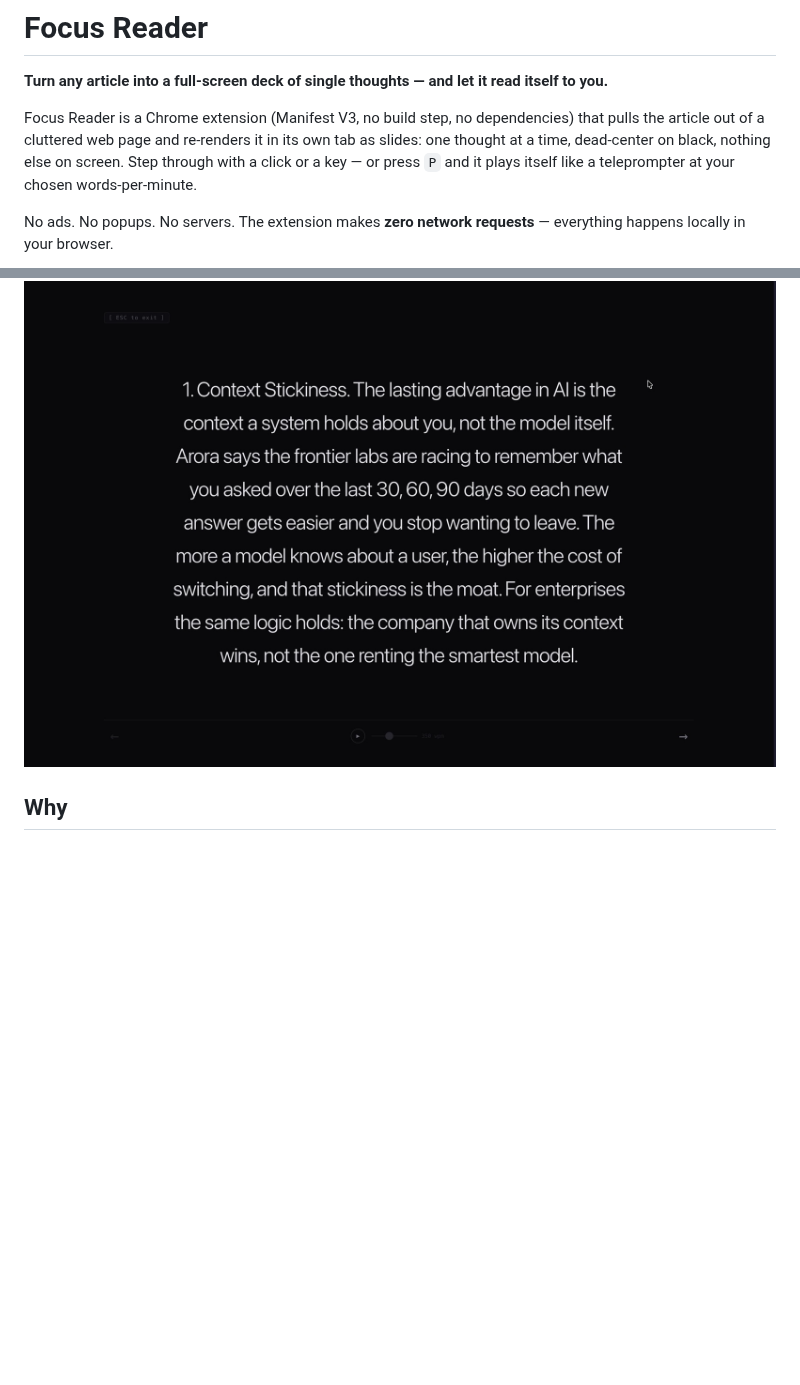
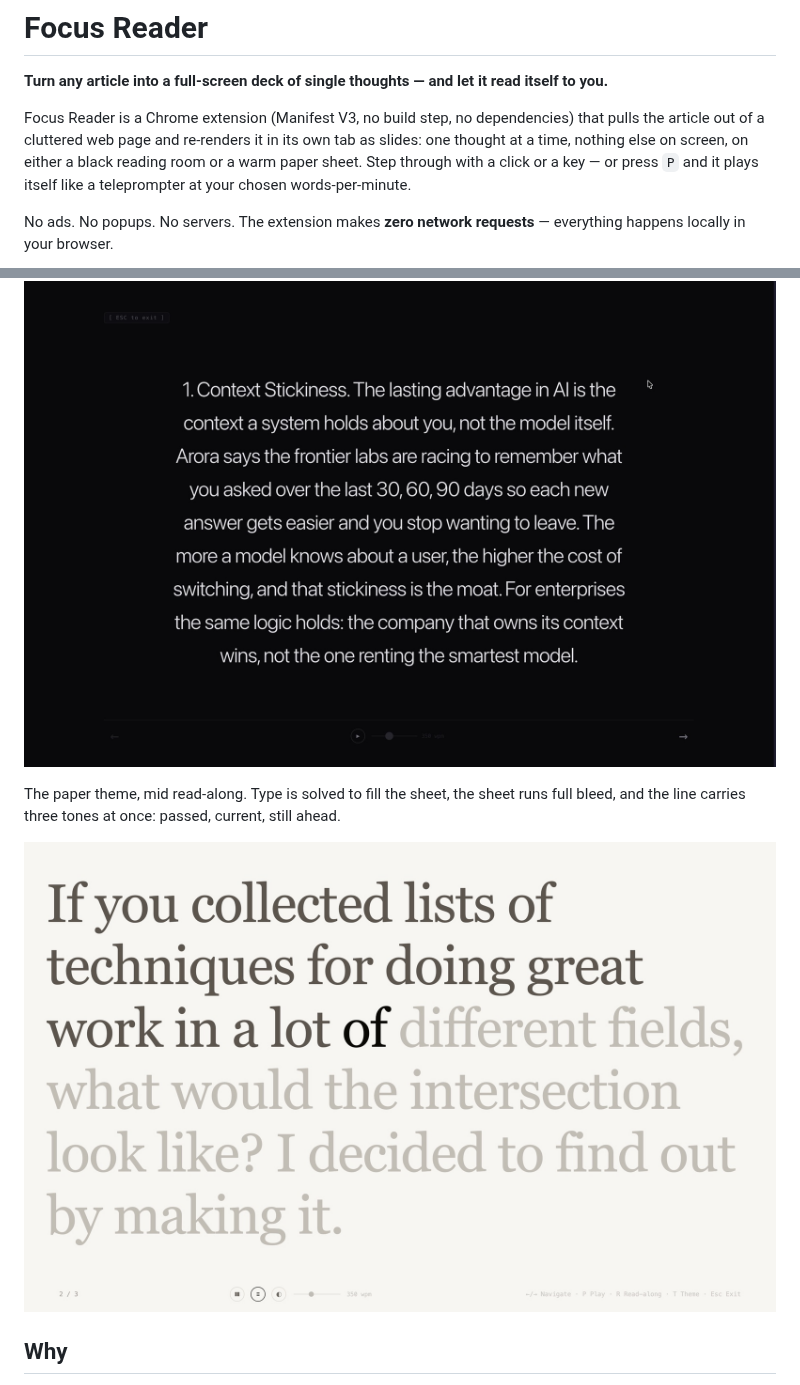
Before and after one commit to arnavbee/focus-reader-extension, a Markdown page: README.md, 2 parts joined by grey strips. GitHub-like rendering; pictures changed too: screenshot-paper.jpg (added); blank space fills up the shorter version.

Commit message:
README: add a paper-theme screenshot and stop calling the reader black-only
The intro promised 'dead-center on black', which stopped being the whole
truth when the paper theme landed. The new shot is caught mid read-along
so all three tones are visible in one frame.

Co-Authored-By: Claude Opus 5 <noreply@anthropic.com>

```diff
--- a/README.md
+++ b/README.md
@@ -2,11 +2,16 @@
 
 **Turn any article into a full-screen deck of single thoughts — and let it read itself to you.**
 
-Focus Reader is a Chrome extension (Manifest V3, no build step, no dependencies) that pulls the article out of a cluttered web page and re-renders it in its own tab as slides: one thought at a time, dead-center on black, nothing else on screen. Step through with a click or a key — or press `P` and it plays itself like a teleprompter at your chosen words-per-minute.
+Focus Reader is a Chrome extension (Manifest V3, no build step, no dependencies) that pulls the article out of a cluttered web page and re-renders it in its own tab as slides: one thought at a time, nothing else on screen, on either a black reading room or a warm paper sheet. Step through with a click or a key — or press `P` and it plays itself like a teleprompter at your chosen words-per-minute.
 
 No ads. No popups. No servers. The extension makes **zero network requests** — everything happens locally in your browser.
 
 ![A single thought centered on a black screen](screenshot.jpg)
+
+The paper theme, mid read-along. Type is solved to fill the sheet, the sheet runs
+full bleed, and the line carries three tones at once: passed, current, still ahead.
+
+![The paper theme reading itself, with one word carrying full ink and the rest of the line pale](screenshot-paper.jpg)
 
 ## Why
 
```
